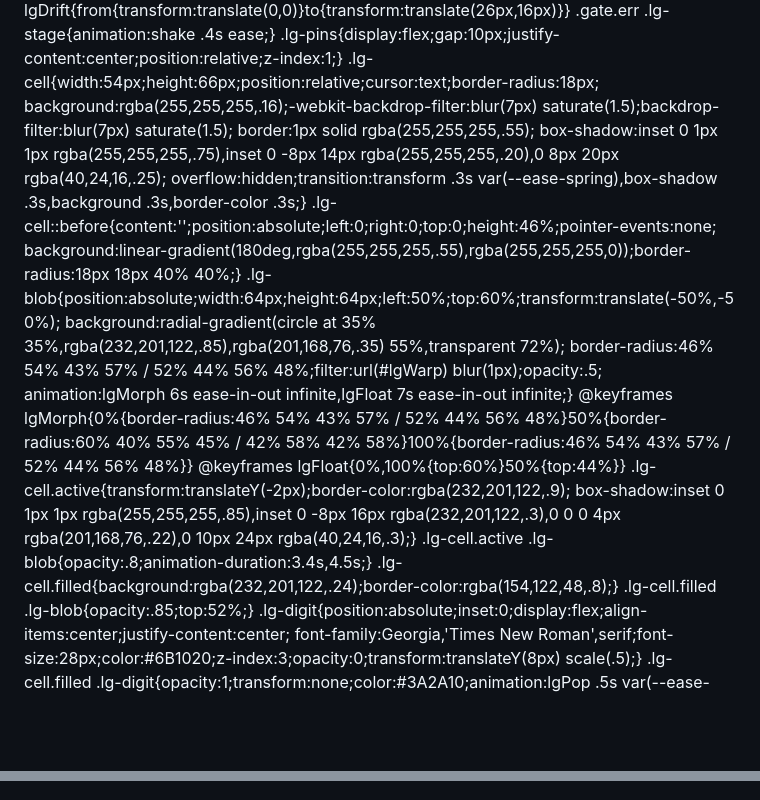
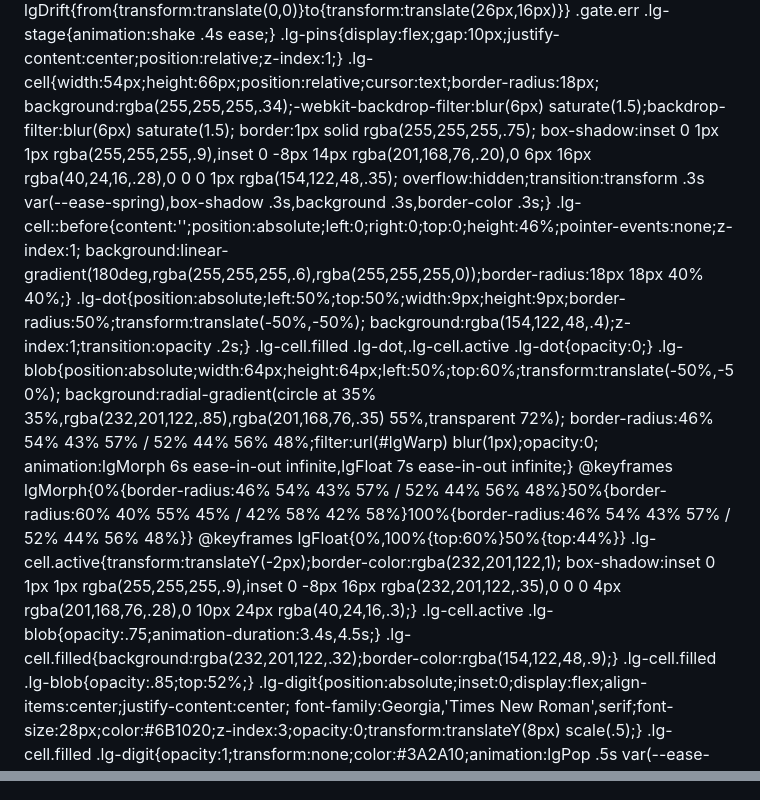
Before and after one commit to sivajibank/passbook, a Markdown page: README.md, 2 parts joined by grey strips. GitHub-like rendering; blank space fills up the shorter version.

```diff
--- a/README.md
+++ b/README.md
@@ -111,22 +111,25 @@
   .gate.err .lg-stage{animation:shake .4s ease;}
   .lg-pins{display:flex;gap:10px;justify-content:center;position:relative;z-index:1;}
   .lg-cell{width:54px;height:66px;position:relative;cursor:text;border-radius:18px;
-    background:rgba(255,255,255,.16);-webkit-backdrop-filter:blur(7px) saturate(1.5);backdrop-filter:blur(7px) saturate(1.5);
-    border:1px solid rgba(255,255,255,.55);
-    box-shadow:inset 0 1px 1px rgba(255,255,255,.75),inset 0 -8px 14px rgba(255,255,255,.20),0 8px 20px rgba(40,24,16,.25);
+    background:rgba(255,255,255,.34);-webkit-backdrop-filter:blur(6px) saturate(1.5);backdrop-filter:blur(6px) saturate(1.5);
+    border:1px solid rgba(255,255,255,.75);
+    box-shadow:inset 0 1px 1px rgba(255,255,255,.9),inset 0 -8px 14px rgba(201,168,76,.20),0 6px 16px rgba(40,24,16,.28),0 0 0 1px rgba(154,122,48,.35);
     overflow:hidden;transition:transform .3s var(--ease-spring),box-shadow .3s,background .3s,border-color .3s;}
-  .lg-cell::before{content:'';position:absolute;left:0;right:0;top:0;height:46%;pointer-events:none;
-    background:linear-gradient(180deg,rgba(255,255,255,.55),rgba(255,255,255,0));border-radius:18px 18px 40% 40%;}
+  .lg-cell::before{content:'';position:absolute;left:0;right:0;top:0;height:46%;pointer-events:none;z-index:1;
+    background:linear-gradient(180deg,rgba(255,255,255,.6),rgba(255,255,255,0));border-radius:18px 18px 40% 40%;}
+  .lg-dot{position:absolute;left:50%;top:50%;width:9px;height:9px;border-radius:50%;transform:translate(-50%,-50%);
+    background:rgba(154,122,48,.4);z-index:1;transition:opacity .2s;}
+  .lg-cell.filled .lg-dot,.lg-cell.active .lg-dot{opacity:0;}
   .lg-blob{position:absolute;width:64px;height:64px;left:50%;top:60%;transform:translate(-50%,-50%);
     background:radial-gradient(circle at 35% 35%,rgba(232,201,122,.85),rgba(201,168,76,.35) 55%,transparent 72%);
-    border-radius:46% 54% 43% 57% / 52% 44% 56% 48%;filter:url(#lgWarp) blur(1px);opacity:.5;
+    border-radius:46% 54% 43% 57% / 52% 44% 56% 48%;filter:url(#lgWarp) blur(1px);opacity:0;
     animation:lgMorph 6s ease-in-out infinite,lgFloat 7s ease-in-out infinite;}
   @keyframes lgMorph{0%{border-radius:46% 54% 43% 57% / 52% 44% 56% 48%}50%{border-radius:60% 40% 55% 45% / 42% 58% 42% 58%}100%{border-radius:46% 54% 43% 57% / 52% 44% 56% 48%}}
   @keyframes lgFloat{0%,100%{top:60%}50%{top:44%}}
-  .lg-cell.active{transform:translateY(-2px);border-color:rgba(232,201,122,.9);
-    box-shadow:inset 0 1px 1px rgba(255,255,255,.85),inset 0 -8px 16px rgba(232,201,122,.3),0 0 0 4px rgba(201,168,76,.22),0 10px 24px rgba(40,24,16,.3);}
-  .lg-cell.active .lg-blob{opacity:.8;animation-duration:3.4s,4.5s;}
-  .lg-cell.filled{background:rgba(232,201,122,.24);border-color:rgba(154,122,48,.8);}
+  .lg-cell.active{transform:translateY(-2px);border-color:rgba(232,201,122,1);
+    box-shadow:inset 0 1px 1px rgba(255,255,255,.9),inset 0 -8px 16px rgba(232,201,122,.35),0 0 0 4px rgba(201,168,76,.28),0 10px 24px rgba(40,24,16,.3);}
+  .lg-cell.active .lg-blob{opacity:.75;animation-duration:3.4s,4.5s;}
+  .lg-cell.filled{background:rgba(232,201,122,.32);border-color:rgba(154,122,48,.9);}
   .lg-cell.filled .lg-blob{opacity:.85;top:52%;}
   .lg-digit{position:absolute;inset:0;display:flex;align-items:center;justify-content:center;
     font-family:Georgia,'Times New Roman',serif;font-size:28px;color:#6B1020;z-index:3;opacity:0;transform:translateY(8px) scale(.5);}
@@ -500,7 +503,8 @@ function payAmtChanged(idx) {
   document.getElementById('h-shop').textContent = '📘 ' + (P.sn || 'Passbook');
   if (P.st) { const e = document.getElementById('h-shopta'); e.textContent = P.st; e.style.display='block'; }
   document.getElementById('g-cn').textContent = P.cn || '';
-  buildPinUI();
+  if (document.getElementById('lg-pins')) buildPinUI();
+  else document.addEventListener('DOMContentLoaded', buildPinUI);
   setLang(LANG);
   setTimeout(()=>document.getElementById('pin').focus(), 300);
 })();
```
Also changed, not shown: other parts of README.md (+1 -1 lines).
